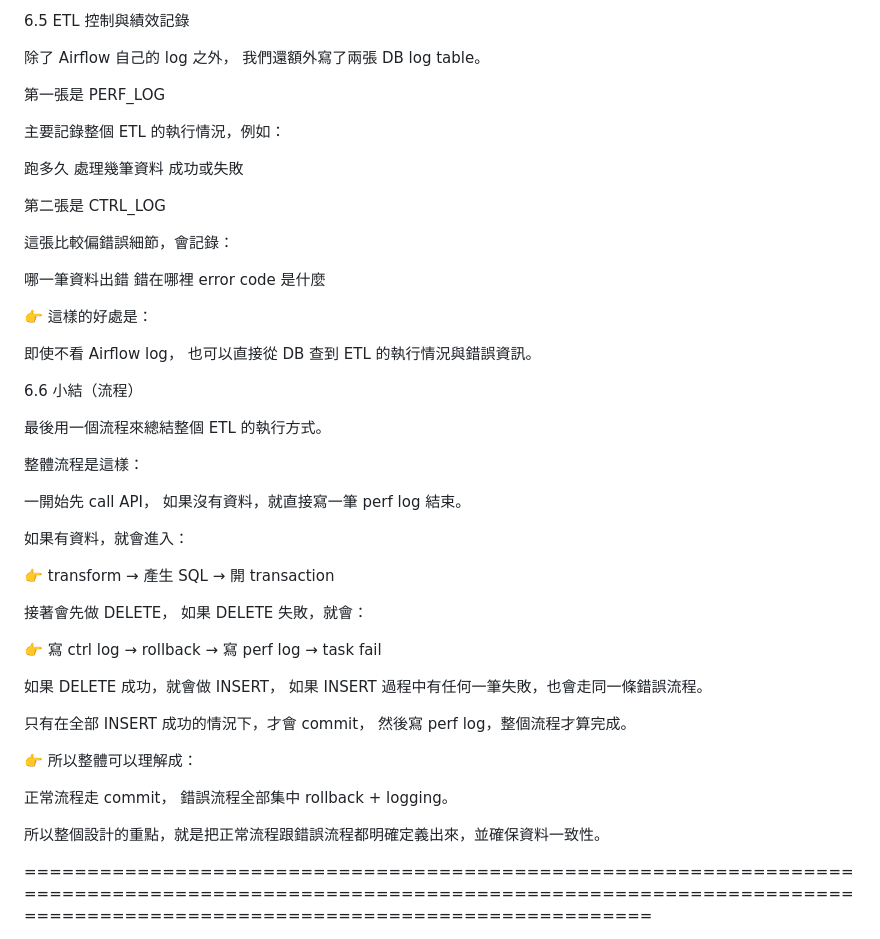
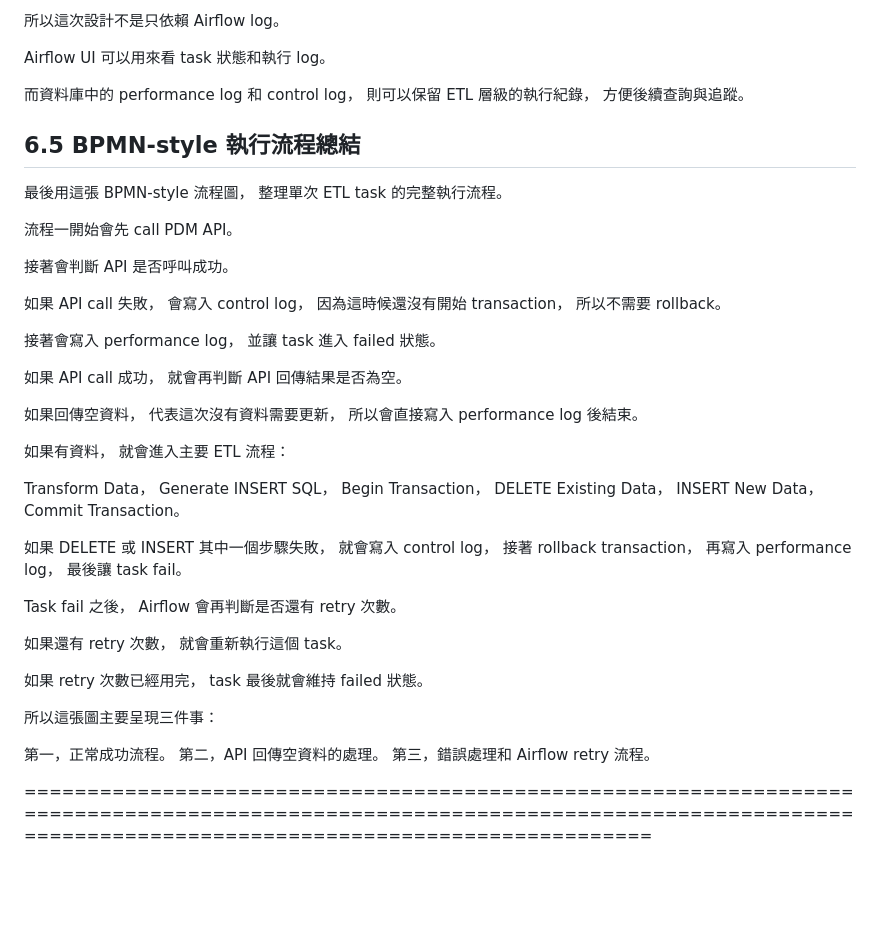
Before and after one commit to steven88161815/CodeNotes, a Markdown page: Etl job/Etl job/逐字稿.md, the part around one of its changes. Rendered like a GitHub page; blank space fills up the shorter version.

```diff
--- a/Etl job/Etl job/逐字稿.md
+++ b/Etl job/Etl job/逐字稿.md
@@ -583,60 +626,66 @@ Airflow 會自動幫我們重試，不需要人工介入。
 
-6.5 ETL 控制與績效記錄
+所以這次設計不是只依賴 Airflow log。
 
-除了 Airflow 自己的 log 之外，
-我們還額外寫了兩張 DB log table。
+Airflow UI 可以用來看 task 狀態和執行 log。
 
-第一張是 PERF_LOG
+而資料庫中的 performance log 和 control log，
+則可以保留 ETL 層級的執行紀錄，
+方便後續查詢與追蹤。
 
-主要記錄整個 ETL 的執行情況，例如：
+## 6.5 BPMN-style 執行流程總結
 
-跑多久
-處理幾筆資料
-成功或失敗
+最後用這張 BPMN-style 流程圖，
+整理單次 ETL task 的完整執行流程。
 
-第二張是 CTRL_LOG
+流程一開始會先 call PDM API。
 
-這張比較偏錯誤細節，會記錄：
+接著會判斷 API 是否呼叫成功。
 
-哪一筆資料出錯
-錯在哪裡
-error code 是什麼
+如果 API call 失敗，
+會寫入 control log，
+因為這時候還沒有開始 transaction，
+所以不需要 rollback。
 
-👉 這樣的好處是：
+接著會寫入 performance log，
+並讓 task 進入 failed 狀態。
 
-即使不看 Airflow log，
-也可以直接從 DB 查到 ETL 的執行情況與錯誤資訊。
+如果 API call 成功，
+就會再判斷 API 回傳結果是否為空。
 
-6.6 小結（流程）
+如果回傳空資料，
+代表這次沒有資料需要更新，
+所以會直接寫入 performance log 後結束。
 
-最後用一個流程來總結整個 ETL 的執行方式。
+如果有資料，
+就會進入主要 ETL 流程：
 
-整體流程是這樣：
+Transform Data，
+Generate INSERT SQL，
+Begin Transaction，
+DELETE Existing Data，
+INSERT New Data，
+Commit Transaction。
 
-一開始先 call API，
-如果沒有資料，就直接寫一筆 perf log 結束。
+如果 DELETE 或 INSERT 其中一個步驟失敗，
+就會寫入 control log，
+接著 rollback transaction，
+再寫入 performance log，
+最後讓 task fail。
 
-如果有資料，就會進入：
+Task fail 之後，
+Airflow 會再判斷是否還有 retry 次數。
 
-👉 transform → 產生 SQL → 開 transaction
+如果還有 retry 次數，
+就會重新執行這個 task。
 
-接著會先做 DELETE，
-如果 DELETE 失敗，就會：
+如果 retry 次數已經用完，
+task 最後就會維持 failed 狀態。
 
-👉 寫 ctrl log → rollback → 寫 perf log → task fail
+所以這張圖主要呈現三件事：
 
-如果 DELETE 成功，就會做 INSERT，
-如果 INSERT 過程中有任何一筆失敗，也會走同一條錯誤流程。
-
-只有在全部 INSERT 成功的情況下，才會 commit，
-然後寫 perf log，整個流程才算完成。
-
-👉 所以整體可以理解成：
-
-正常流程走 commit，
-錯誤流程全部集中 rollback + logging。
-
-所以整個設計的重點，就是把正常流程跟錯誤流程都明確定義出來，並確保資料一致性。
+第一，正常成功流程。
+第二，API 回傳空資料的處理。
+第三，錯誤處理和 Airflow retry 流程。
 
 ======================================================================================================================================================================================
 
```
Also changed, not shown: other parts of Etl job/Etl job/逐字稿.md (+101 -58 lines).
